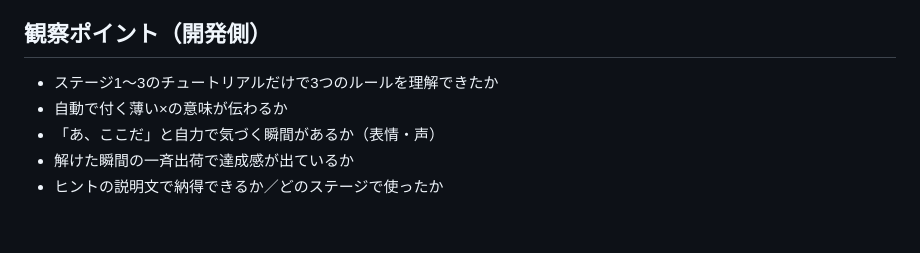
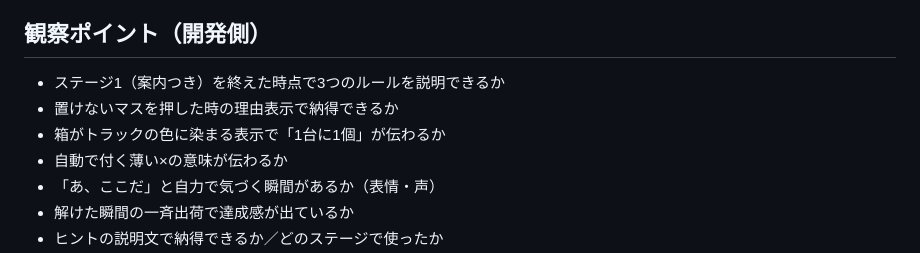
Before and after one commit to gangidenset/sort-factory-game, a Markdown page: docs/PLAYTEST.md, the part around the change. Rendered like a GitHub page; blank space fills up the shorter version.

```diff
--- a/docs/PLAYTEST.md
+++ b/docs/PLAYTEST.md
@@ -22,7 +22,9 @@ GitHub のリポジトリ → **Settings → Pages → Build and deployment →
 - iPhone Safari の場合、「ホーム画面に追加」すると全画面で遊べます。
 
 ## 観察ポイント（開発側）
-- ステージ1〜3のチュートリアルだけで3つのルールを理解できたか
+- ステージ1（案内つき）を終えた時点で3つのルールを説明できるか
+- 置けないマスを押した時の理由表示で納得できるか
+- 箱がトラックの色に染まる表示で「1台に1個」が伝わるか
 - 自動で付く薄い×の意味が伝わるか
 - 「あ、ここだ」と自力で気づく瞬間があるか（表情・声）
 - 解けた瞬間の一斉出荷で達成感が出ているか
```
Also changed, not shown: README.md (+1 -0 lines), docs/DESIGN.md (+7 -0 lines), docs/screenshot_gameplay.png, 7 other files.
